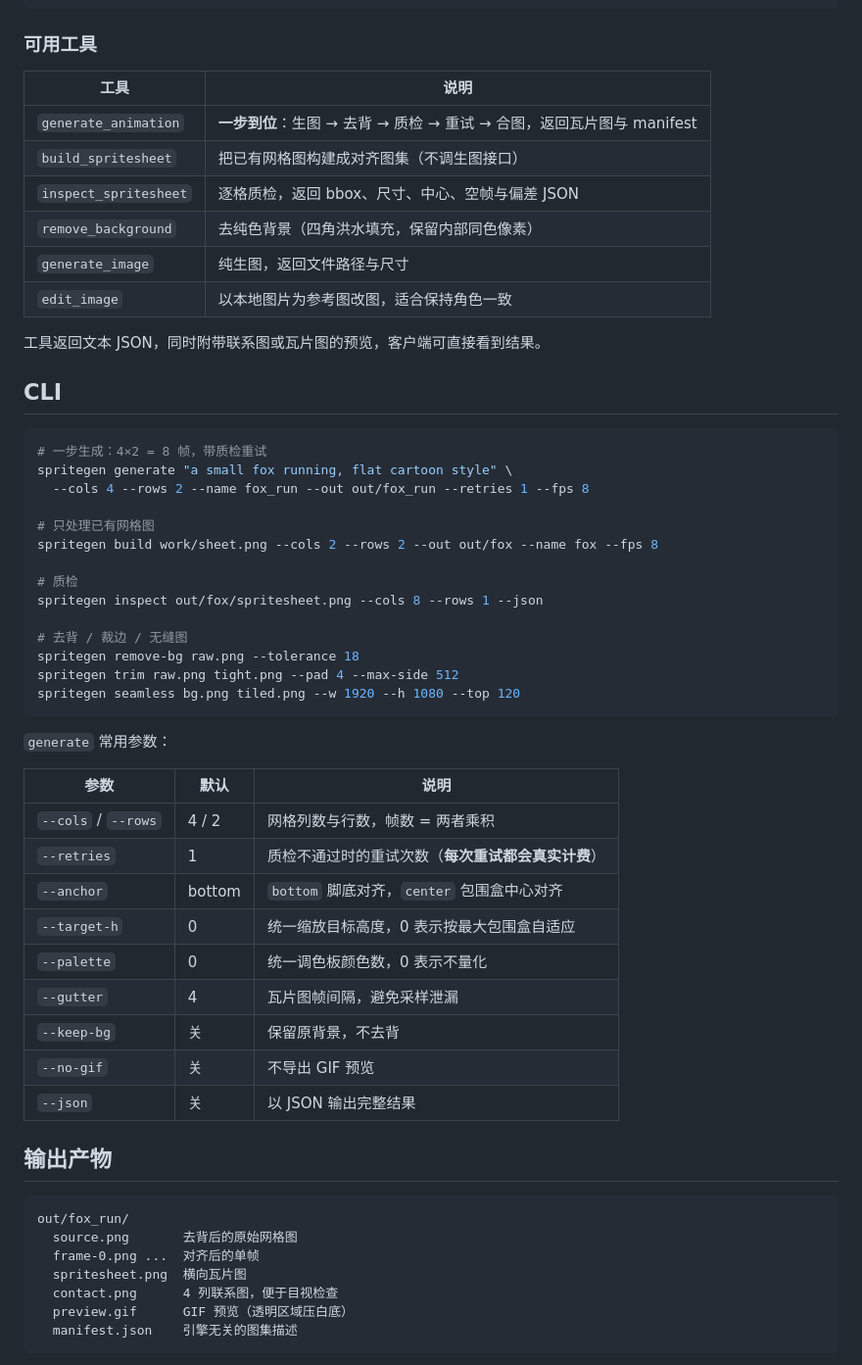
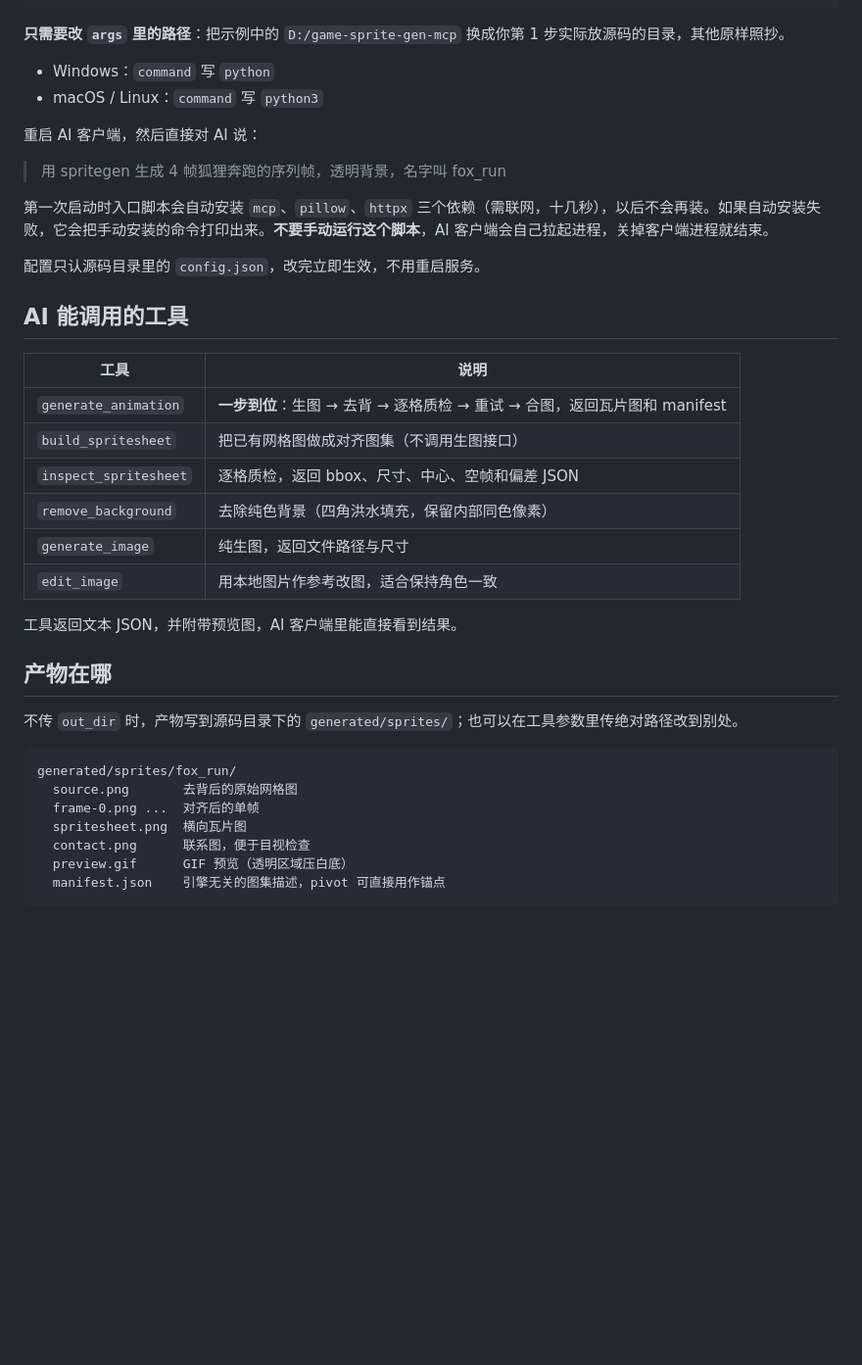
Before and after one commit to oliwenfly/game-sprite-gen-mcp, a Markdown page: README.md, the part around one of its changes. Shown at 98% size. Rendered like a GitHub page; blank space fills up the shorter version.

````diff
--- a/README.md
+++ b/README.md
@@ -78,60 +61,42 @@ cp config.example.json config.json
 }
 ```
 
-### 可用工具
+**只需要改 `args` 里的路径**：把示例中的 `D:/game-sprite-gen-mcp` 换成你第 1 步实际放源码的目录，其他原样照抄。
+
+- Windows：`command` 写 `python`
+- macOS / Linux：`command` 写 `python3`
+
+重启 AI 客户端，然后直接对 AI 说：
+
+> 用 spritegen 生成 4 帧狐狸奔跑的序列帧，透明背景，名字叫 fox_run
+
+第一次启动时入口脚本会自动安装 `mcp`、`pillow`、`httpx` 三个依赖（需联网，十几秒），以后不会再装。如果自动安装失败，它会把手动安装的命令打印出来。**不要手动运行这个脚本**，AI 客户端会自己拉起进程，关掉客户端进程就结束。
+
+配置只认源码目录里的 `config.json`，改完立即生效，不用重启服务。
+
+## AI 能调用的工具
 
 | 工具 | 说明 |
 | --- | --- |
-| `generate_animation` | **一步到位**：生图 → 去背 → 质检 → 重试 → 合图，返回瓦片图与 manifest |
-| `build_spritesheet` | 把已有网格图构建成对齐图集（不调生图接口） |
-| `inspect_spritesheet` | 逐格质检，返回 bbox、尺寸、中心、空帧与偏差 JSON |
-| `remove_background` | 去纯色背景（四角洪水填充，保留内部同色像素） |
+| `generate_animation` | **一步到位**：生图 → 去背 → 逐格质检 → 重试 → 合图，返回瓦片图和 manifest |
+| `build_spritesheet` | 把已有网格图做成对齐图集（不调用生图接口） |
+| `inspect_spritesheet` | 逐格质检，返回 bbox、尺寸、中心、空帧和偏差 JSON |
+| `remove_background` | 去除纯色背景（四角洪水填充，保留内部同色像素） |
 | `generate_image` | 纯生图，返回文件路径与尺寸 |
-| `edit_image` | 以本地图片为参考图改图，适合保持角色一致 |
+| `edit_image` | 用本地图片作参考改图，适合保持角色一致 |
 
-工具返回文本 JSON，同时附带联系图或瓦片图的预览，客户端可直接看到结果。
+工具返回文本 JSON，并附带预览图，AI 客户端里能直接看到结果。
 
-## CLI
+## 产物在哪
 
-```bash
-# 一步生成：4×2 = 8 帧，带质检重试
-spritegen generate "a small fox running, flat cartoon style" \
-  --cols 4 --rows 2 --name fox_run --out out/fox_run --retries 1 --fps 8
-
-# 只处理已有网格图
-spritegen build work/sheet.png --cols 2 --rows 2 --out out/fox --name fox --fps 8
-
-# 质检
-spritegen inspect out/fox/spritesheet.png --cols 8 --rows 1 --json
-
-# 去背 / 裁边 / 无缝图
-spritegen remove-bg raw.png --tolerance 18
-spritegen trim raw.png tight.png --pad 4 --max-side 512
-spritegen seamless bg.png tiled.png --w 1920 --h 1080 --top 120
-```
-
-`generate` 常用参数：
-
-| 参数 | 默认 | 说明 |
-| --- | --- | --- |
-| `--cols` / `--rows` | 4 / 2 | 网格列数与行数，帧数 = 两者乘积 |
-| `--retries` | 1 | 质检不通过时的重试次数（**每次重试都会真实计费**） |
-| `--anchor` | bottom | `bottom` 脚底对齐，`center` 包围盒中心对齐 |
-| `--target-h` | 0 | 统一缩放目标高度，0 表示按最大包围盒自适应 |
-| `--palette` | 0 | 统一调色板颜色数，0 表示不量化 |
-| `--gutter` | 4 | 瓦片图帧间隔，避免采样泄漏 |
-| `--keep-bg` | 关 | 保留原背景，不去背 |
-| `--no-gif` | 关 | 不导出 GIF 预览 |
-| `--json` | 关 | 以 JSON 输出完整结果 |
-
-## 输出产物
+不传 `out_dir` 时，产物写到源码目录下的 `generated/sprites/`；也可以在工具参数里传绝对路径改到别处。
 
 ```
-out/fox_run/
+generated/sprites/fox_run/
   source.png       去背后的原始网格图
   frame-0.png ...  对齐后的单帧
   spritesheet.png  横向瓦片图
-  contact.png      4 列联系图，便于目视检查
+  contact.png      联系图，便于目视检查
   preview.gif      GIF 预览（透明区域压白底）
-  manifest.json    引擎无关的图集描述
+  manifest.json    引擎无关的图集描述，pivot 可直接用作锚点
 ```
````
Also changed, not shown: other parts of README.md (+31 -81 lines), README.en.md (added, +109 -0 lines), example-fox-hit.png (added), 5 other files.
